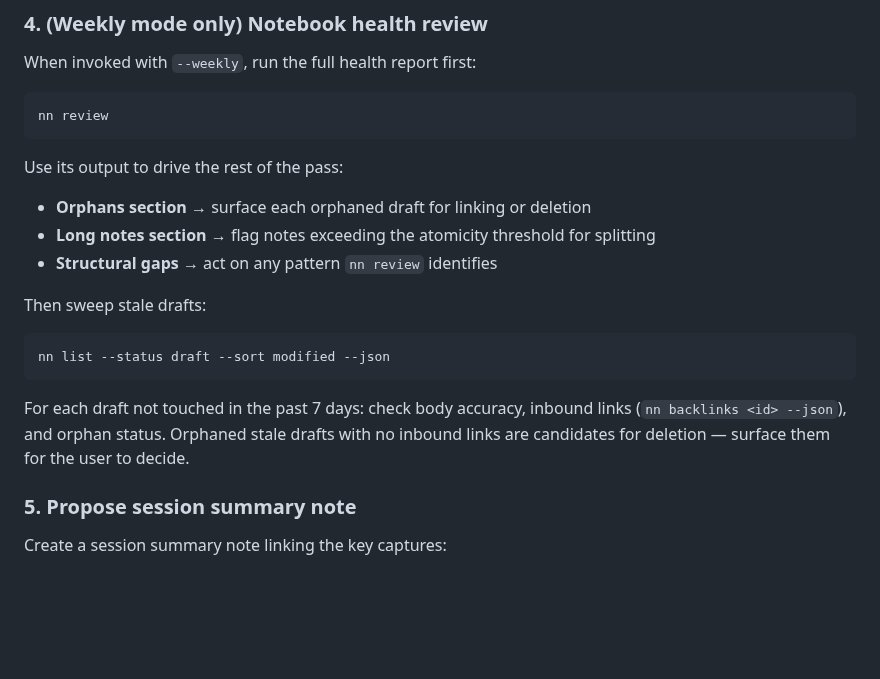
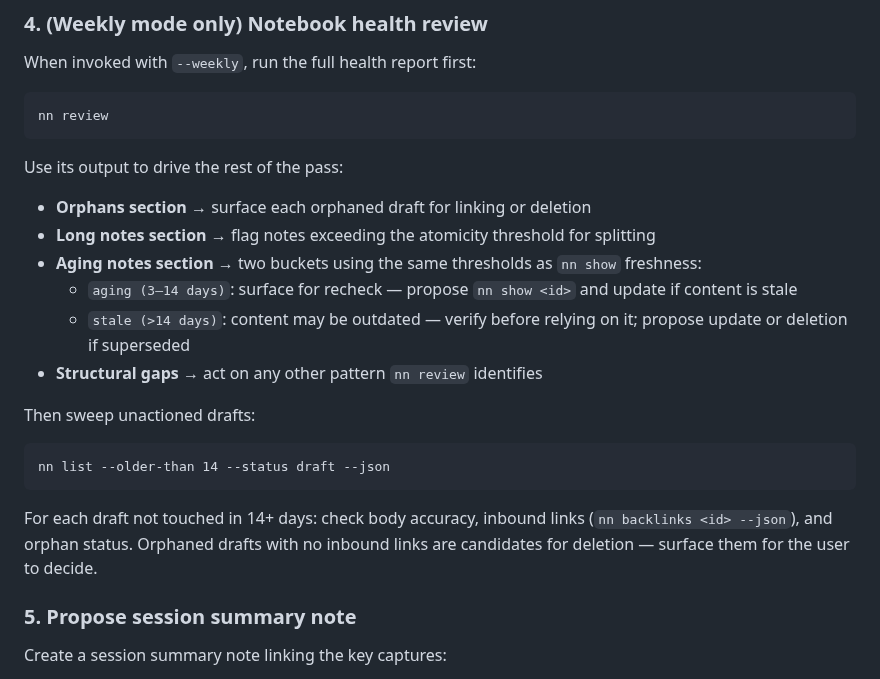
Before and after one commit to jaresty/nn, a Markdown page: skills/nn-session-debrief/SKILL.md, the part around the change. Drawn GitHub-style; blank space fills up the shorter version.

````diff
--- a/skills/nn-session-debrief/SKILL.md
+++ b/skills/nn-session-debrief/SKILL.md
@@ -69,15 +69,18 @@ nn review
 Use its output to drive the rest of the pass:
 - **Orphans section** → surface each orphaned draft for linking or deletion
 - **Long notes section** → flag notes exceeding the atomicity threshold for splitting
-- **Structural gaps** → act on any pattern `nn review` identifies
+- **Aging notes section** → two buckets using the same thresholds as `nn show` freshness:
+  - `aging (3–14 days)`: surface for recheck — propose `nn show <id>` and update if content is stale
+  - `stale (>14 days)`: content may be outdated — verify before relying on it; propose update or deletion if superseded
+- **Structural gaps** → act on any other pattern `nn review` identifies
 
-Then sweep stale drafts:
+Then sweep unactioned drafts:
 
 ```
-nn list --status draft --sort modified --json
+nn list --older-than 14 --status draft --json
 ```
 
-For each draft not touched in the past 7 days: check body accuracy, inbound links (`nn backlinks <id> --json`), and orphan status. Orphaned stale drafts with no inbound links are candidates for deletion — surface them for the user to decide.
+For each draft not touched in 14+ days: check body accuracy, inbound links (`nn backlinks <id> --json`), and orphan status. Orphaned drafts with no inbound links are candidates for deletion — surface them for the user to decide.
 
 ### 5. Propose session summary note
 
````
Also changed, not shown: skills/nn-guide/SKILL.md (+17 -1 lines).
